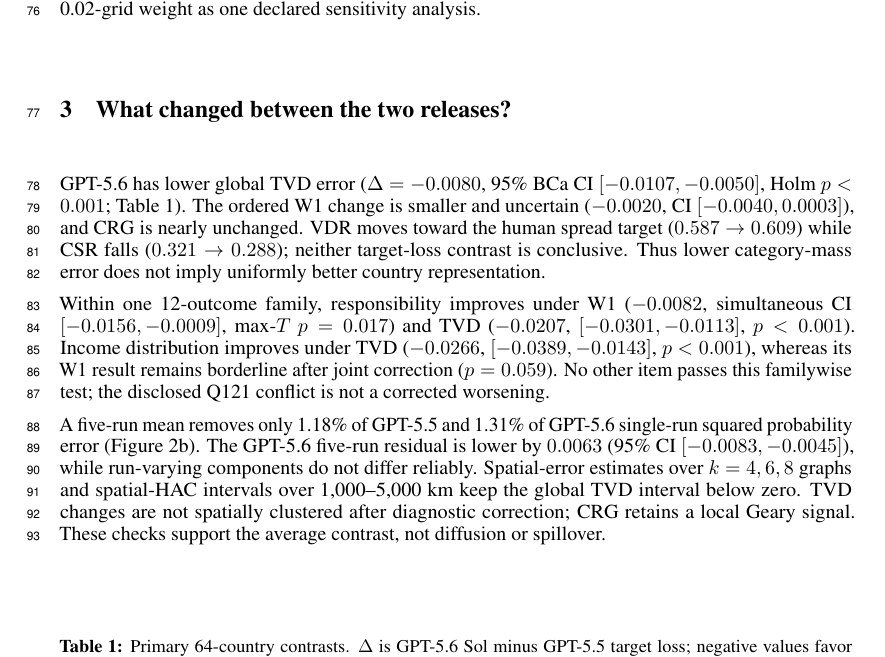
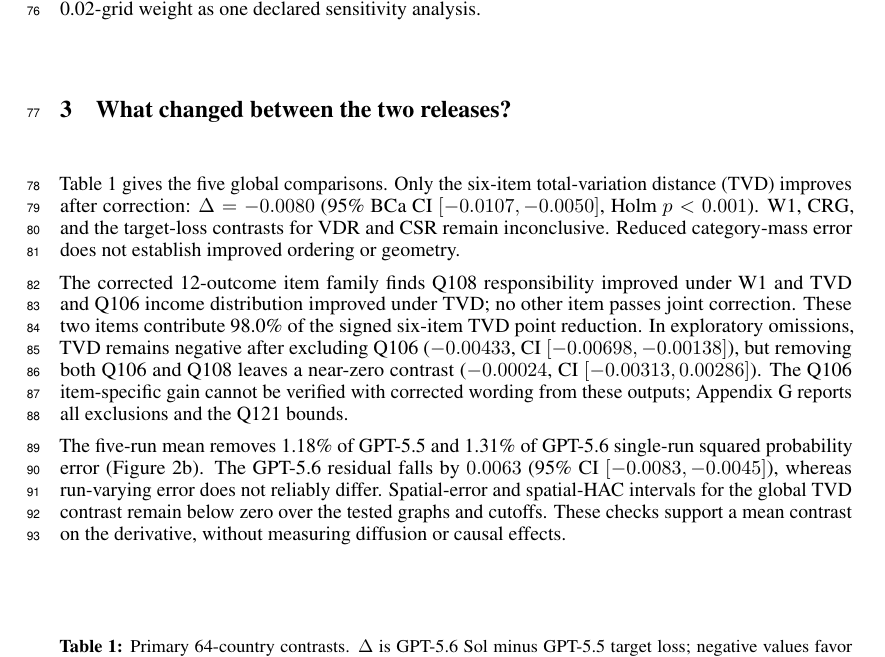
Before and after one commit to sunshineluyao/EthosGPT-v2, a LaTeX paper (paper/main.tex, which reads paper/sections/03_results.tex): part of page 3 of 34, cut so that both start at the same text. Compiled offline with pdfLaTeX.

Commit message:
Lead results with two-item concentration and exploratory Q106 robustness

```diff
--- a/paper/sections/03_results.tex
+++ b/paper/sections/03_results.tex
@@ -2,27 +2,28 @@
 
 \input{tabs/table1_main}
 
-GPT-5.6 has lower global TVD error ($\Delta=-0.0080$, 95\% BCa CI
-$[-0.0107,-0.0050]$, Holm $p<0.001$; Table~\ref{tab:main}). The ordered W1 change is
-smaller and uncertain ($-0.0020$, CI $[-0.0040,0.0003]$), and CRG is nearly unchanged.
-VDR moves toward the human spread target ($0.587\rightarrow0.609$) while CSR falls
-($0.321\rightarrow0.288$); neither target-loss contrast is conclusive. Thus lower
-category-mass error does not imply uniformly better country representation.
+Table~\ref{tab:main} gives the five global comparisons. Only the six-item
+total-variation distance (TVD) improves after correction:
+$\Delta=-0.0080$ (95\% BCa CI $[-0.0107,-0.0050]$, Holm $p<0.001$).
+W1, CRG, and the target-loss contrasts for VDR and CSR remain inconclusive.
+Reduced category-mass error does not establish improved ordering or geometry.
 
-Within one 12-outcome family, responsibility improves under W1 ($-0.0082$,
-simultaneous CI $[-0.0156,-0.0009]$, max-$T$ $p=0.017$) and TVD ($-0.0207$,
-$[-0.0301,-0.0113]$, $p<0.001$). Income distribution improves under TVD
-($-0.0266$, $[-0.0389,-0.0143]$, $p<0.001$), whereas its W1 result remains borderline
-after joint correction ($p=0.059$). No other item passes this familywise test; the
-disclosed Q121 conflict is not a corrected worsening.
+The corrected 12-outcome item family finds Q108 responsibility improved under
+W1 and TVD and Q106 income distribution improved under TVD; no other item passes
+joint correction. These two items contribute 98.0\% of the signed six-item TVD
+point reduction. In exploratory omissions, TVD remains negative after excluding
+Q106 ($-0.00433$, CI $[-0.00698,-0.00138]$), but removing both Q106 and Q108
+leaves a near-zero contrast ($-0.00024$, CI $[-0.00313,0.00286]$). The Q106
+item-specific gain cannot be verified with corrected wording from these outputs;
+Appendix~\ref{app:results} reports all exclusions and the Q121 bounds.
 
-A five-run mean removes only 1.18\% of GPT-5.5 and 1.31\% of GPT-5.6 single-run squared
-probability error (Figure~\ref{fig:results}b). The GPT-5.6 five-run residual is lower by
-$0.0063$ (95\% CI $[-0.0083,-0.0045]$), while run-varying components do not differ
-reliably. Spatial-error estimates over $k=4,6,8$ graphs and spatial-HAC intervals over
-1,000--5,000 km keep the global TVD interval below zero. TVD changes are not spatially
-clustered after diagnostic correction; CRG retains a local Geary signal. These checks
-support the average contrast, not diffusion or spillover.
+The five-run mean removes 1.18\% of GPT-5.5 and 1.31\% of GPT-5.6 single-run
+squared probability error (Figure~\ref{fig:results}b). The GPT-5.6 residual
+falls by $0.0063$ (95\% CI $[-0.0083,-0.0045]$), whereas run-varying error
+does not reliably differ. Spatial-error and spatial-HAC intervals for the
+global TVD contrast remain below zero over the tested graphs and cutoffs.
+These checks support a mean contrast on the derivative, without measuring
+diffusion or causal effects.
 
 \begin{figure}[t]
   \centering
```
